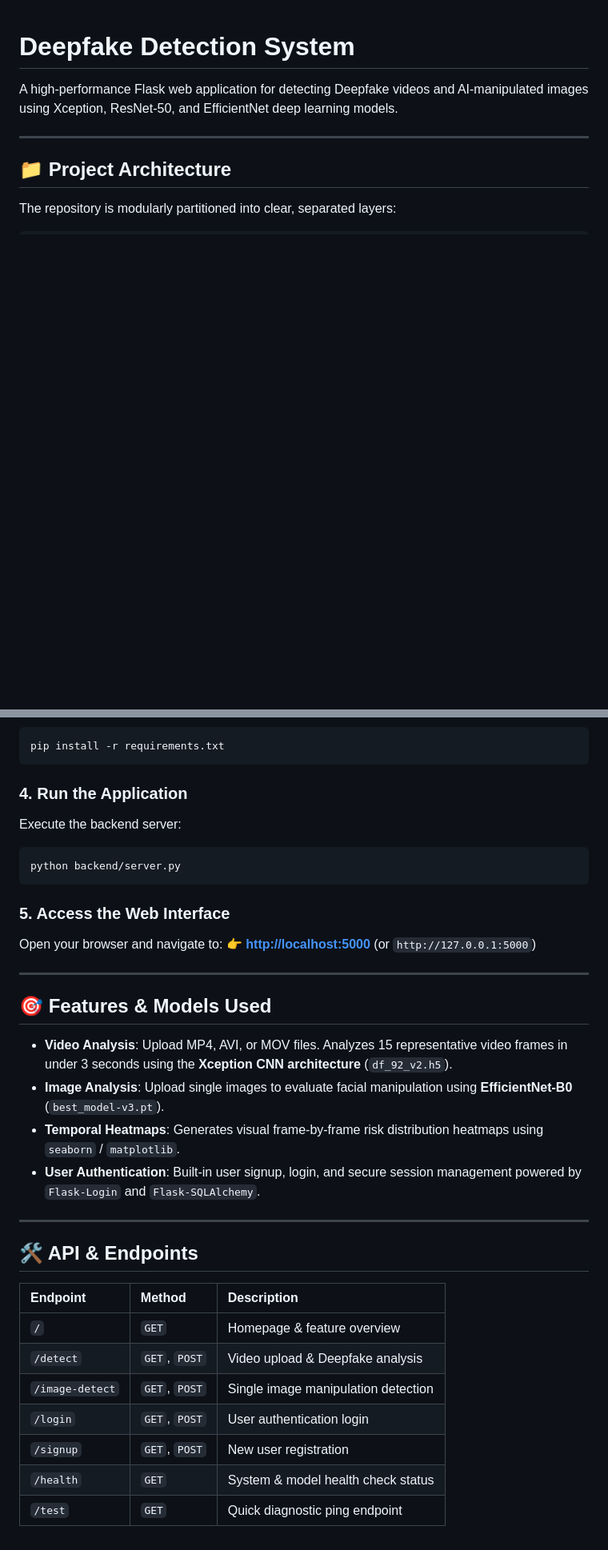
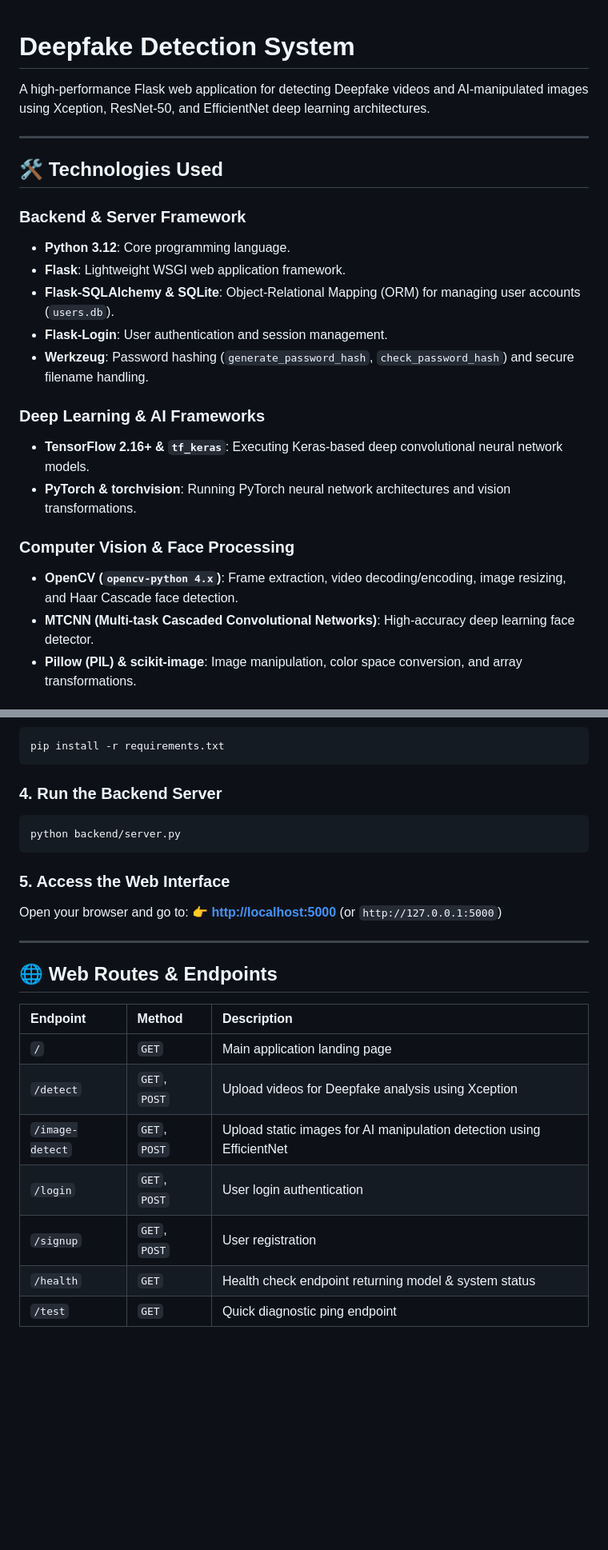
Before and after one commit to pratikmalik/Deepfake_Detection, a Markdown page: README.md, 2 parts joined by grey strips. Shown at 80% size. Drawn GitHub-style; blank space fills up the shorter version.

Commit message:
Update README.md with technology stack and model purpose breakdown

````diff
--- a/README.md
+++ b/README.md
@@ -1,9 +1,24 @@
 # Deepfake Detection System
 
-A high-performance Flask web application for detecting Deepfake videos and AI-manipulated images using Xception, ResNet-50, and EfficientNet deep learning models.
+A high-performance Flask web application for detecting Deepfake videos and AI-manipulated images using Xception, ResNet-50, and EfficientNet deep learning architectures.
 
 ---
 
-## 📁 Project Architecture
+## 🛠️ Technologies Used
 
-The repository is modularly partitioned into clear, separated layers:
+### Backend & Server Framework
+- **Python 3.12**: Core programming language.
+- **Flask**: Lightweight WSGI web application framework.
+- **Flask-SQLAlchemy & SQLite**: Object-Relational Mapping (ORM) for managing user accounts (`users.db`).
+- **Flask-Login**: User authentication and session management.
+- **Werkzeug**: Password hashing (`generate_password_hash`, `check_password_hash`) and secure filename handling.
+
+### Deep Learning & AI Frameworks
+- **TensorFlow 2.16+ & `tf_keras`**: Executing Keras-based deep convolutional neural network models.
+- **PyTorch & torchvision**: Running PyTorch neural network architectures and vision transformations.
+
+### Computer Vision & Face Processing
+- **OpenCV (`opencv-python 4.x`)**: Frame extraction, video decoding/encoding, image resizing, and Haar Cascade face detection.
+- **MTCNN (Multi-task Cascaded Convolutional Networks)**: High-accuracy deep learning face detector.
+- **Pillow (PIL) & scikit-image**: Image manipulation, color space conversion, and array transformations.
+
@@ -56,35 +92,25 @@ source .venv/bin/activate
 pip install -r requirements.txt
 ```
 
-### 4. Run the Application
-Execute the backend server:
+### 4. Run the Backend Server
 ```bash
 python backend/server.py
 ```
 
 ### 5. Access the Web Interface
-Open your browser and navigate to:
+Open your browser and go to:
 👉 **[http://localhost:5000](http://localhost:5000)** (or `http://127.0.0.1:5000`)
 
 ---
 
-## 🎯 Features & Models Used
-
-- **Video Analysis**: Upload MP4, AVI, or MOV files. Analyzes 15 representative video frames in under 3 seconds using the **Xception CNN architecture** (`df_92_v2.h5`).
-- **Image Analysis**: Upload single images to evaluate facial manipulation using **EfficientNet-B0** (`best_model-v3.pt`).
-- **Temporal Heatmaps**: Generates visual frame-by-frame risk distribution heatmaps using `seaborn` / `matplotlib`.
-- **User Authentication**: Built-in user signup, login, and secure session management powered by `Flask-Login` and `Flask-SQLAlchemy`.
-
----
-
-## 🛠️ API & Endpoints
+## 🌐 Web Routes & Endpoints
 
 | Endpoint | Method | Description |
 | :--- | :--- | :--- |
-| `/` | `GET` | Homepage & feature overview |
-| `/detect` | `GET`, `POST` | Video upload & Deepfake analysis |
-| `/image-detect` | `GET`, `POST` | Single image manipulation detection |
-| `/login` | `GET`, `POST` | User authentication login |
-| `/signup` | `GET`, `POST` | New user registration |
-| `/health` | `GET` | System & model health check status |
+| `/` | `GET` | Main application landing page |
+| `/detect` | `GET`, `POST` | Upload videos for Deepfake analysis using Xception |
+| `/image-detect` | `GET`, `POST` | Upload static images for AI manipulation detection using EfficientNet |
+| `/login` | `GET`, `POST` | User login authentication |
+| `/signup` | `GET`, `POST` | User registration |
+| `/health` | `GET` | Health check endpoint returning model & system status |
 | `/test` | `GET` | Quick diagnostic ping endpoint |
````
Also changed, not shown: other parts of README.md (+34 -13 lines).
